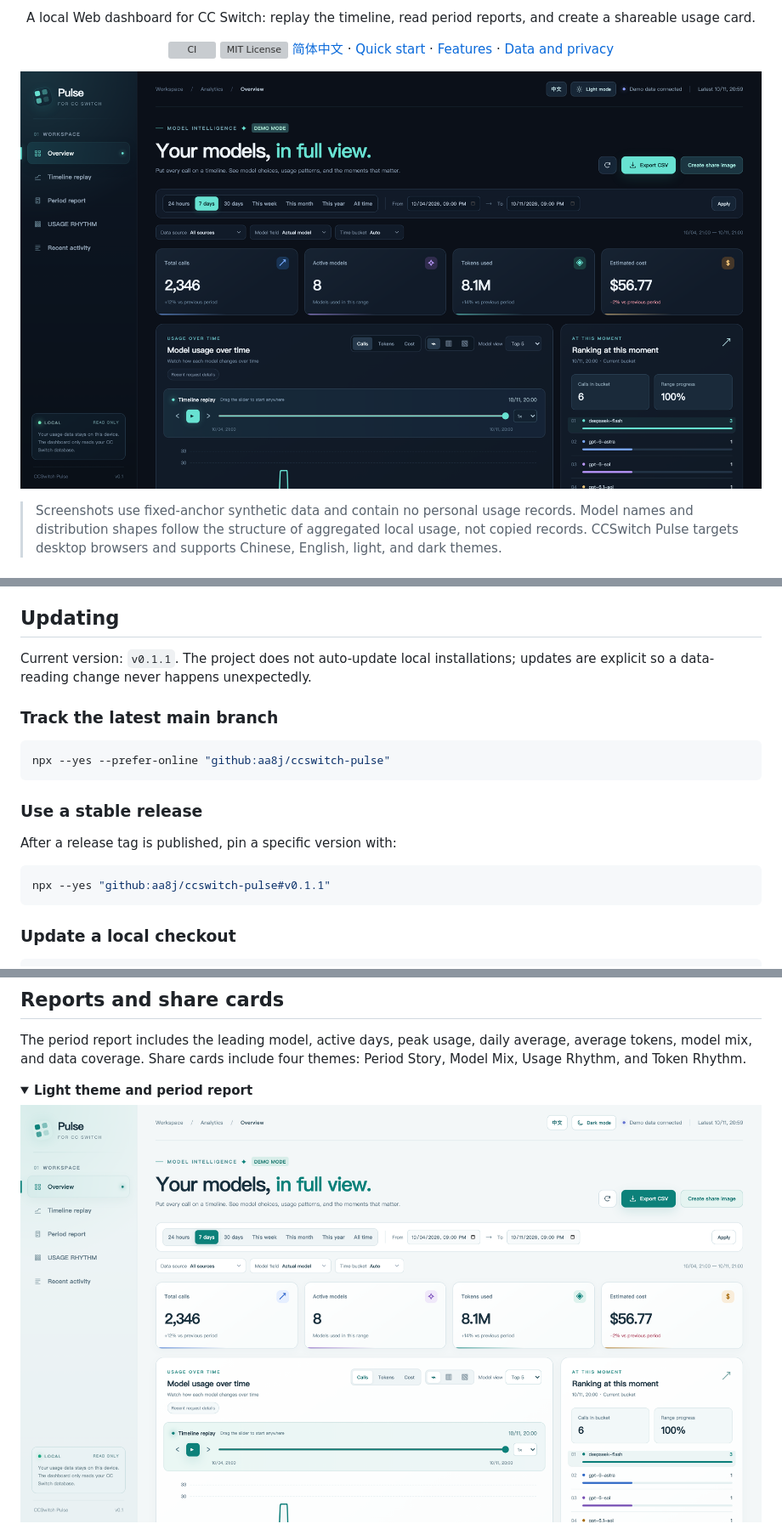
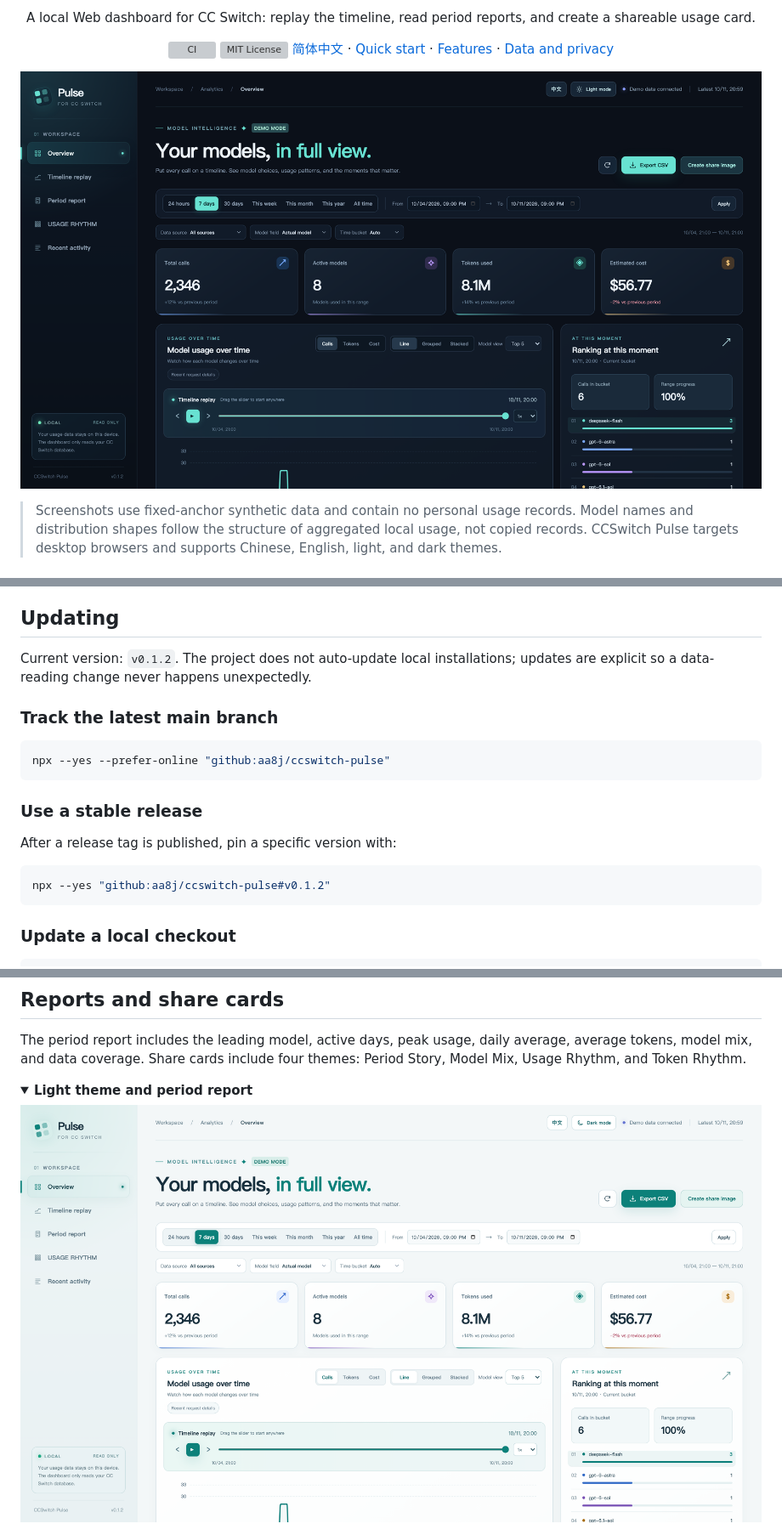
Before and after one commit to AA8j/ccswitch-pulse, a Markdown page: README.en.md, 3 parts joined by grey strips. Shown at 85% size. Rendered like a GitHub page; pictures changed too: docs/images/dashboard-dark-en.png, docs/images/dashboard-light-en.png; folded sections open; grey boxes are pictures that could not be loaded.

````diff
--- a/README.en.md
+++ b/README.en.md
@@ -64,7 +64,7 @@ npm start -- --db /path/to/cc-switch.db
 
 ## Updating
 
-Current version: `v0.1.1`. The project does not auto-update local installations; updates are explicit so a data-reading change never happens unexpectedly.
+Current version: `v0.1.2`. The project does not auto-update local installations; updates are explicit so a data-reading change never happens unexpectedly.
 
 ### Track the latest main branch
 
@@ -77,7 +77,7 @@ npx --yes --prefer-online "github:aa8j/ccswitch-pulse"
 After a release tag is published, pin a specific version with:
 
 ```bash
-npx --yes "github:aa8j/ccswitch-pulse#v0.1.1"
+npx --yes "github:aa8j/ccswitch-pulse#v0.1.2"
 ```
 
 ### Update a local checkout
````
Also changed, not shown: README.md (+2 -2 lines), docs/images/dashboard-dark-zh.png, 6 other files.
